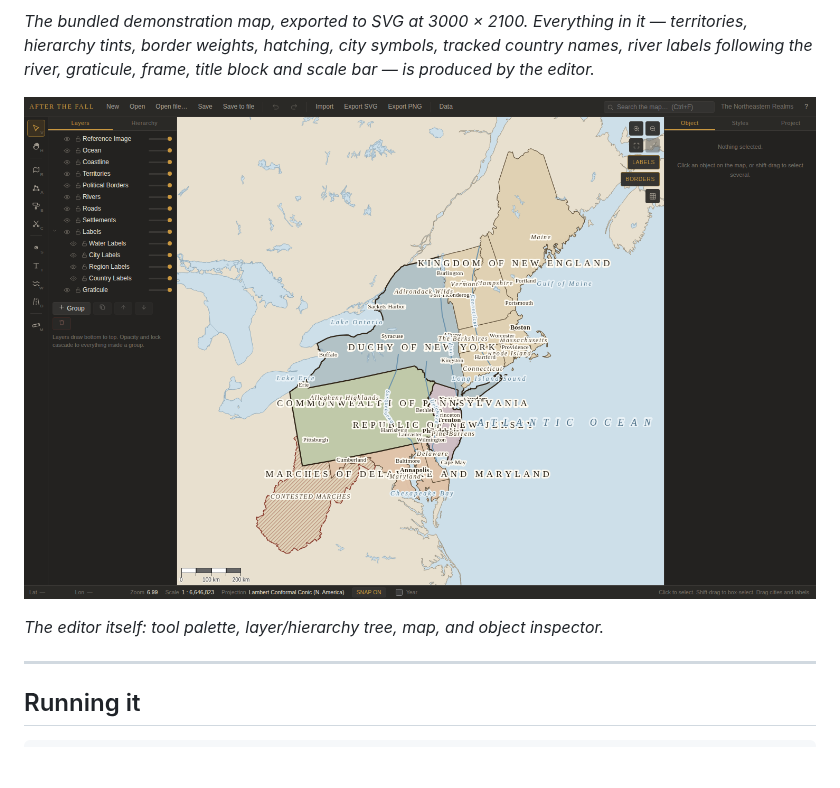
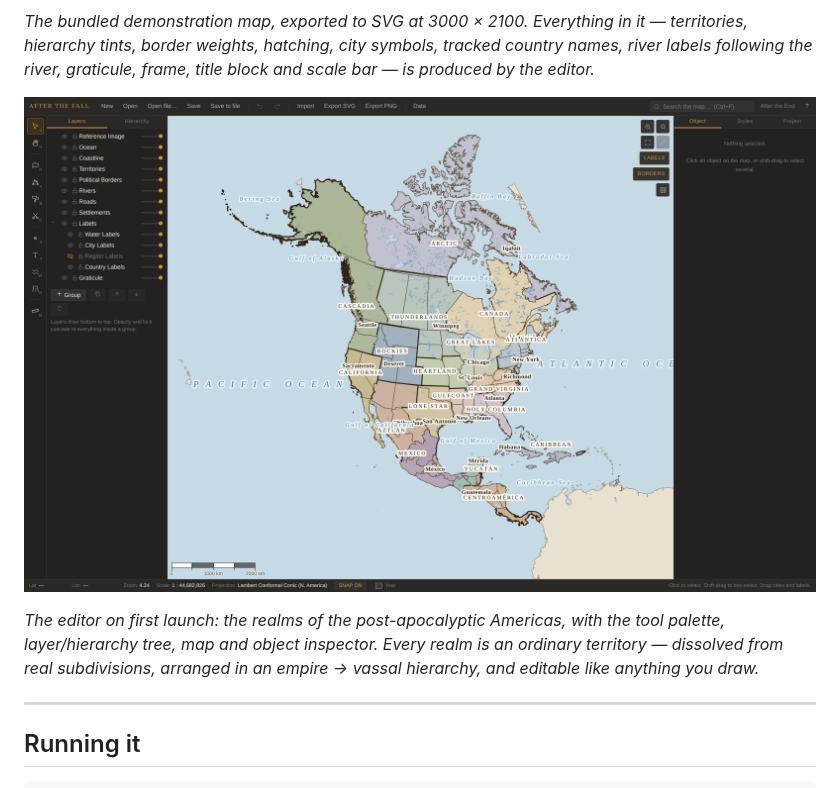
Before and after one commit to pucakisses-star/after-the-fall, a Markdown page: README.md, the part around the change. GitHub-like rendering; pictures changed too: docs/editor.png; blank space fills up the shorter version.

Commit message:
Show the map the editor actually opens on in the README
The screenshot still showed the north-eastern demo, which is now one of the
options behind New rather than what first launch loads.

```diff
--- a/README.md
+++ b/README.md
@@ -12,7 +12,9 @@ following the river, graticule, frame, title block and scale bar — is produced
 
 ![The editor](docs/editor.png)
 
-*The editor itself: tool palette, layer/hierarchy tree, map, and object inspector.*
+*The editor on first launch: the realms of the post-apocalyptic Americas, with the tool palette,
+layer/hierarchy tree, map and object inspector. Every realm is an ordinary territory — dissolved from
+real subdivisions, arranged in an empire → vassal hierarchy, and editable like anything you draw.*
 
 ---
 
```
